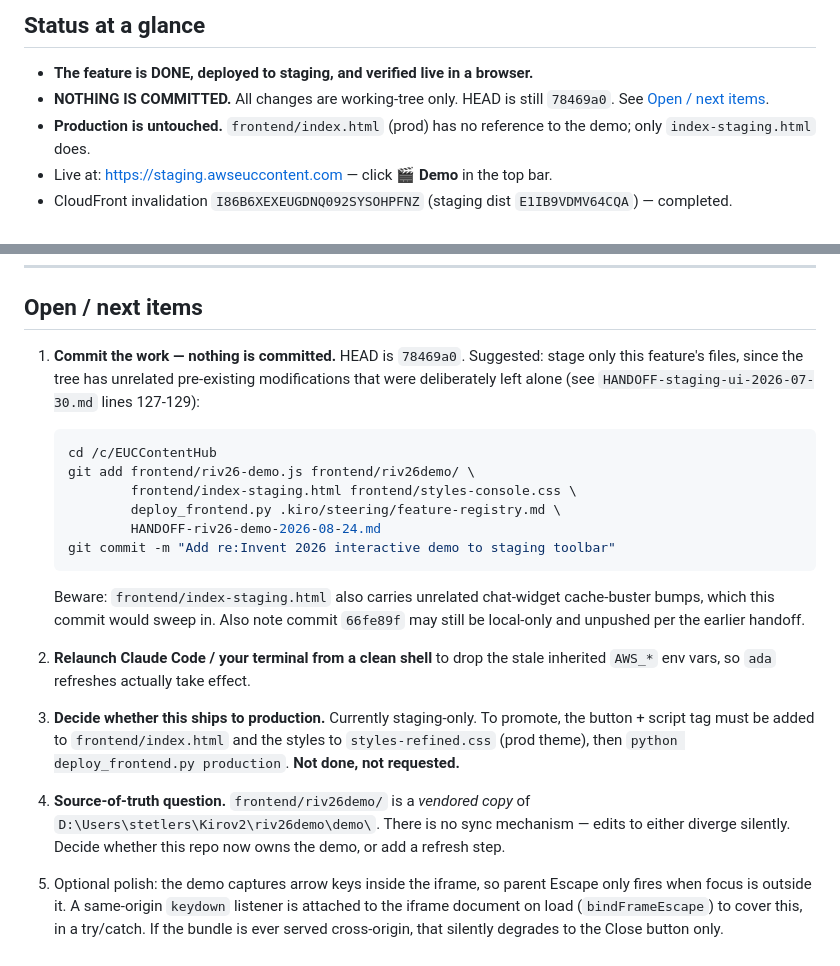
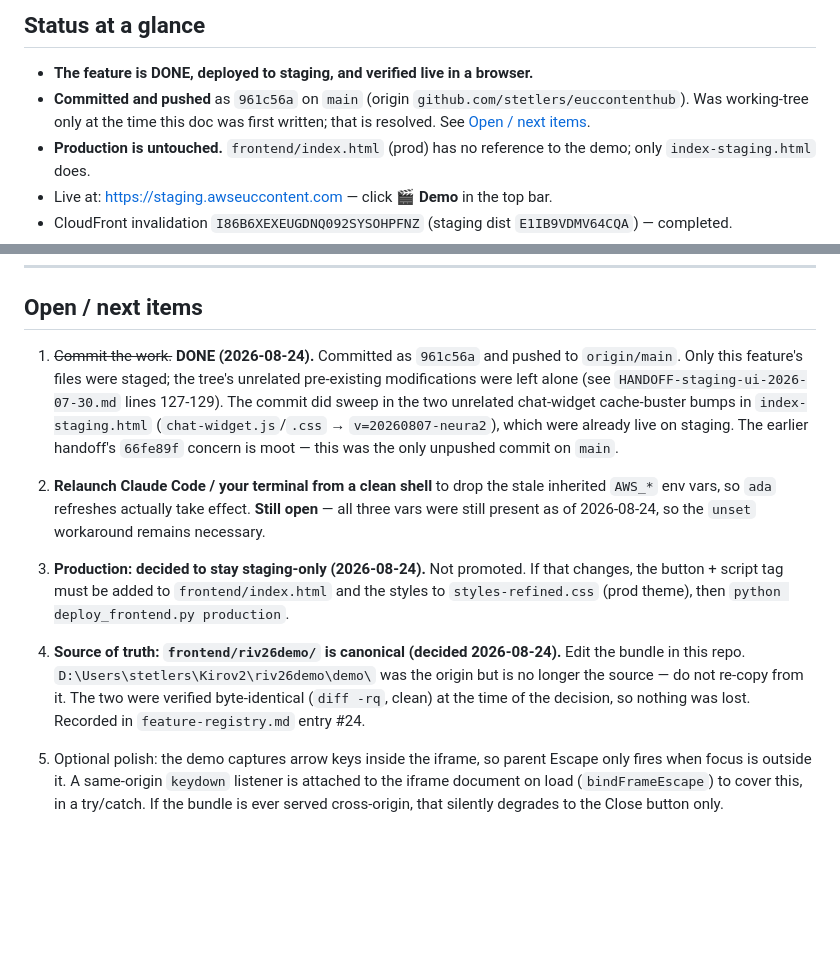
Before and after one commit to stetlers/euccontenthub, a Markdown page: HANDOFF-riv26-demo-2026-08-24.md, 2 parts joined by grey strips. GitHub-like rendering; blank space fills up the shorter version.

Commit message:
Record riv26 demo source-of-truth decision: frontend/riv26demo/ is canonical
frontend/riv26demo/ was vendored from D:\Users\stetlers\Kirov2\riv26demo\demowith no sync mechanism. The repo now owns it; do not re-copy from Kirov2.
Verified the two copies byte-identical before deciding. Also updates the
handoff doc: the feature is committed, staging-only is the final call.

````diff
--- a/HANDOFF-riv26-demo-2026-08-24.md
+++ b/HANDOFF-riv26-demo-2026-08-24.md
@@ -8,8 +8,10 @@ to the staging site's top nav, next to the Proposals button.
 ## Status at a glance
 
 - **The feature is DONE, deployed to staging, and verified live in a browser.**
-- **NOTHING IS COMMITTED.** All changes are working-tree only. HEAD is still
-  `78469a0`. See [Open / next items](#open--next-items).
+- **Committed and pushed** as `961c56a` on `main` (origin
+  `github.com/stetlers/euccontenthub`). Was working-tree only at the time this
+  doc was first written; that is resolved. See
+  [Open / next items](#open--next-items).
 - **Production is untouched.** `frontend/index.html` (prod) has no reference to
   the demo; only `index-staging.html` does.
 - Live at: https://staging.awseuccontent.com — click **🎬 Demo** in the top bar.
@@ -187,36 +189,30 @@ python deploy_frontend.py staging
 
 ## Open / next items
 
-1. **Commit the work — nothing is committed.** HEAD is `78469a0`. Suggested:
-   stage only this feature's files, since the tree has unrelated pre-existing
-   modifications that were deliberately left alone (see
-   `HANDOFF-staging-ui-2026-07-30.md` lines 127-129):
-
-   ```bash
-   cd /c/EUCContentHub
-   git add frontend/riv26-demo.js frontend/riv26demo/ \
-           frontend/index-staging.html frontend/styles-console.css \
-           deploy_frontend.py .kiro/steering/feature-registry.md \
-           HANDOFF-riv26-demo-2026-08-24.md
-   git commit -m "Add re:Invent 2026 interactive demo to staging toolbar"
-   ```
-
-   Beware: `frontend/index-staging.html` also carries unrelated chat-widget
-   cache-buster bumps, which this commit would sweep in. Also note commit
-   `66fe89f` may still be local-only and unpushed per the earlier handoff.
+1. ~~Commit the work.~~ **DONE (2026-08-24).** Committed as `961c56a` and pushed
+   to `origin/main`. Only this feature's files were staged; the tree's unrelated
+   pre-existing modifications were left alone (see
+   `HANDOFF-staging-ui-2026-07-30.md` lines 127-129). The commit did sweep in the
+   two unrelated chat-widget cache-buster bumps in `index-staging.html`
+   (`chat-widget.js`/`.css` → `v=20260807-neura2`), which were already live on
+   staging. The earlier handoff's `66fe89f` concern is moot — this was the only
+   unpushed commit on `main`.
 
 2. **Relaunch Claude Code / your terminal from a clean shell** to drop the stale
-   inherited `AWS_*` env vars, so `ada` refreshes actually take effect.
+   inherited `AWS_*` env vars, so `ada` refreshes actually take effect. **Still
+   open** — all three vars were still present as of 2026-08-24, so the `unset`
+   workaround remains necessary.
 
-3. **Decide whether this ships to production.** Currently staging-only. To
-   promote, the button + script tag must be added to `frontend/index.html` and
-   the styles to `styles-refined.css` (prod theme), then
-   `python deploy_frontend.py production`. **Not done, not requested.**
+3. **Production: decided to stay staging-only (2026-08-24).** Not promoted. If
+   that changes, the button + script tag must be added to `frontend/index.html`
+   and the styles to `styles-refined.css` (prod theme), then
+   `python deploy_frontend.py production`.
 
-4. **Source-of-truth question.** `frontend/riv26demo/` is a *vendored copy* of
-   `D:\Users\stetlers\Kirov2\riv26demo\demo\`. There is no sync mechanism — edits
-   to either diverge silently. Decide whether this repo now owns the demo, or add
-   a refresh step.
+4. **Source of truth: `frontend/riv26demo/` is canonical (decided 2026-08-24).**
+   Edit the bundle in this repo. `D:\Users\stetlers\Kirov2\riv26demo\demo\` was
+   the origin but is no longer the source — do not re-copy from it. The two were
+   verified byte-identical (`diff -rq`, clean) at the time of the decision, so
+   nothing was lost. Recorded in `feature-registry.md` entry #24.
 
 5. Optional polish: the demo captures arrow keys inside the iframe, so parent
    Escape only fires when focus is outside it. A same-origin `keydown` listener is
````
Also changed, not shown: .kiro/steering/feature-registry.md (+1 -0 lines).
